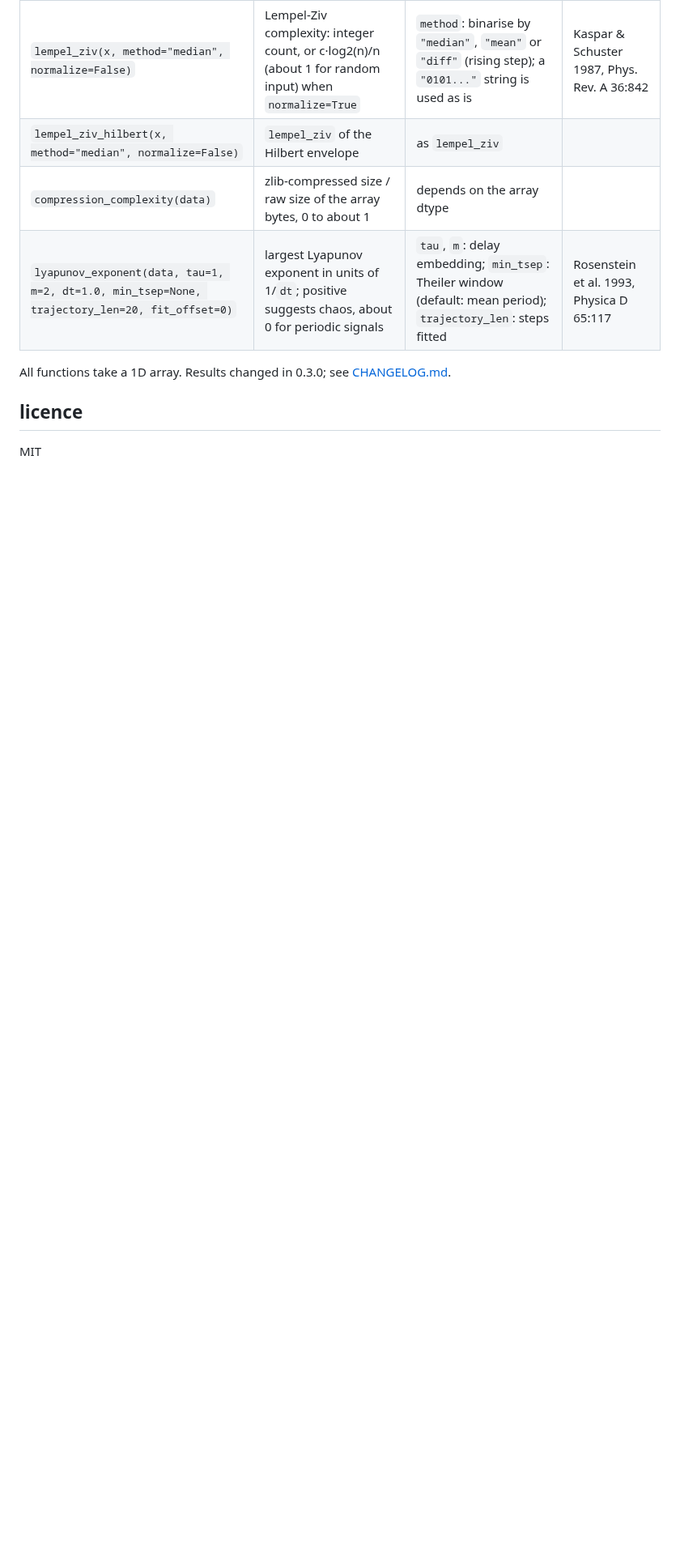
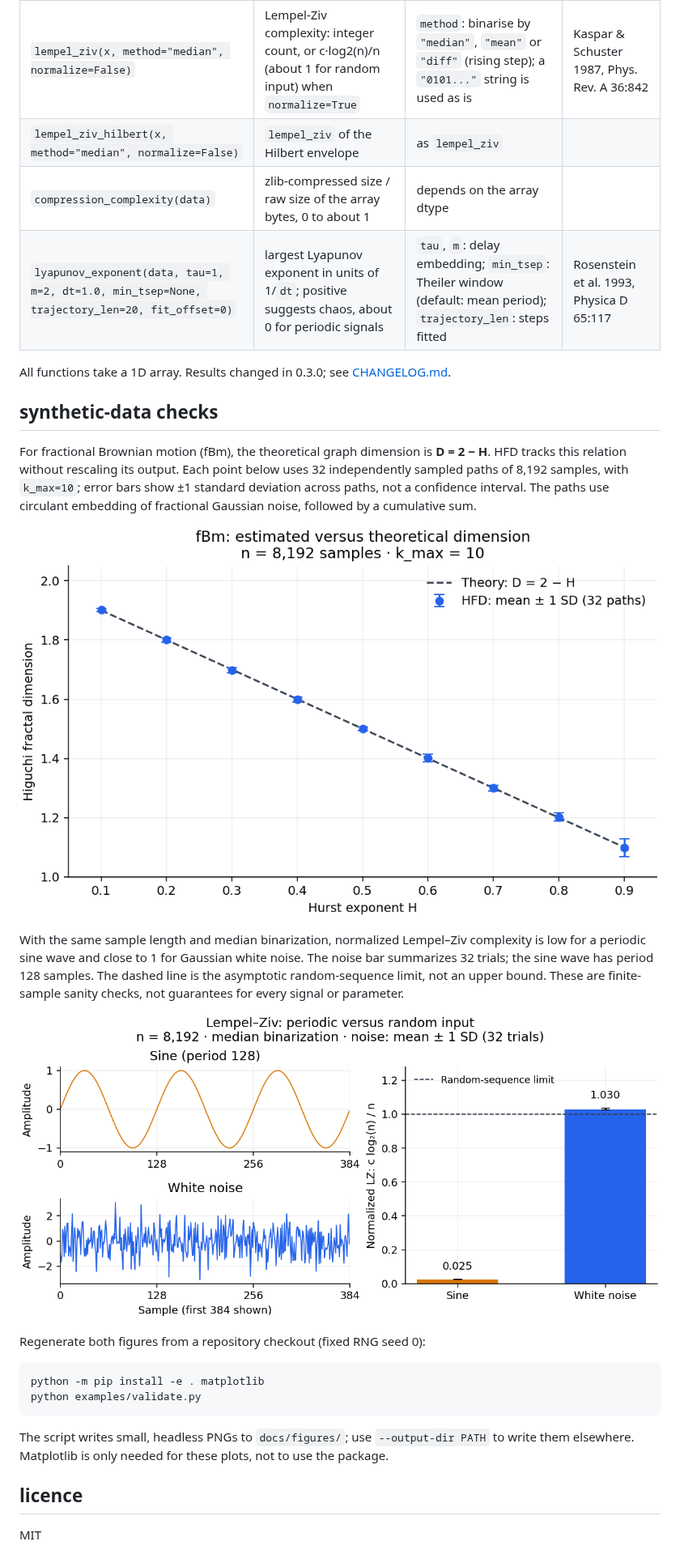
Before and after one commit to Don-Yin/complexeva, a Markdown page: README.md, the part around the change. Shown at 81% size. GitHub-like rendering; pictures changed too: docs/figures/hfd-fbm.png (added), docs/figures/lz-sine-noise.png (added); blank space fills up the shorter version.

Commit message:
docs: add reproducible complexity validation figures

````diff
--- a/README.md
+++ b/README.md
@@ -37,6 +37,36 @@ complexeva.lyapunov_exponent(x)            # largest Lyapunov exponent
 
 All functions take a 1D array. Results changed in 0.3.0; see [CHANGELOG.md](CHANGELOG.md).
 
+## synthetic-data checks
+
+For fractional Brownian motion (fBm), the theoretical graph dimension is
+**D = 2 − H**. HFD tracks this relation without rescaling its output. Each point
+below uses 32 independently sampled paths of 8,192 samples, with `k_max=10`;
+error bars show ±1 standard deviation across paths, not a confidence interval.
+The paths use circulant embedding of fractional Gaussian noise, followed by a
+cumulative sum.
+
+![Higuchi fractal dimension follows the theoretical fBm dimension from 1.9 to 1.1 as the Hurst exponent increases.](docs/figures/hfd-fbm.png)
+
+With the same sample length and median binarization, normalized Lempel–Ziv
+complexity is low for a periodic sine wave and close to 1 for Gaussian white
+noise. The noise bar summarizes 32 trials; the sine wave has period 128 samples.
+The dashed line is the asymptotic random-sequence limit, not an upper bound.
+These are finite-sample sanity checks, not guarantees for every signal or parameter.
+
+![Normalized Lempel–Ziv complexity is low for a sine wave and near one for white noise, with signal excerpts alongside.](docs/figures/lz-sine-noise.png)
+
+Regenerate both figures from a repository checkout (fixed RNG seed 0):
+
+```bash
+python -m pip install -e . matplotlib
+python examples/validate.py
+```
+
+The script writes small, headless PNGs to `docs/figures/`; use `--output-dir PATH`
+to write them elsewhere. Matplotlib is only needed for these plots, not to use
+the package.
+
 ## licence
 
 MIT
````
Also changed, not shown: 1 other file.
